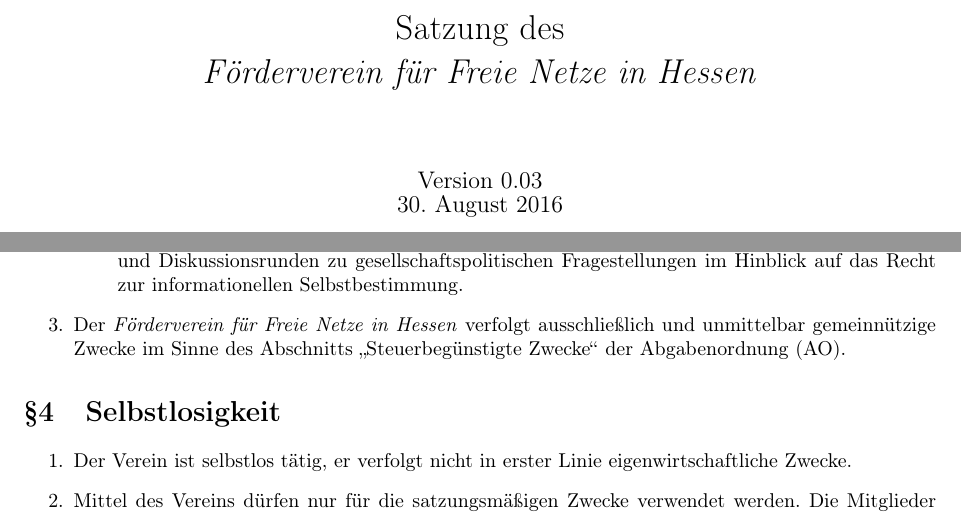
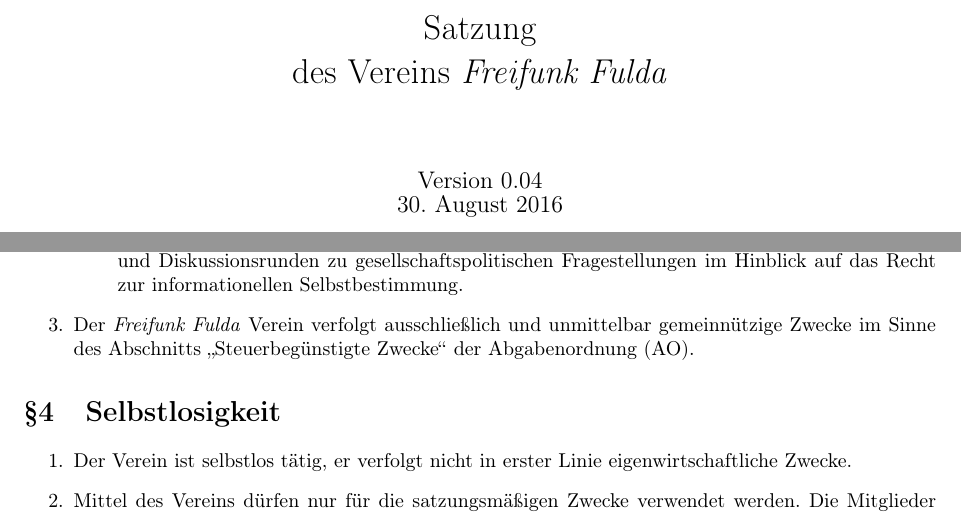
Before and after one commit to freifunk-fulda/satzung, a LaTeX document (satzung.tex): two parts of pages 1 and 2 of 6, joined at a grey line, cut so that both start at the same text. Compiled offline with pdfLaTeX.

Commit message:
changed name of club to Freifunk Fulda

```diff
--- a/satzung.tex
+++ b/satzung.tex
@@ -11,13 +11,13 @@
 
 \titleformat{\section}{\normalfont\Large\bfseries}{\S\thesection}{1em}{}
 
-\newcommand{\NameVerein}{Förderverein für Freie Netze in Hessen}
+\newcommand{\NameVerein}{Freifunk Fulda}
 
 
-\title{Satzung des\\
-\emph{\NameVerein}}
+\title{Satzung\\
+des Vereins \emph{\NameVerein}}
 
-\date{Version 0.03\\
+\date{Version 0.04\\
 \today}
 
 \begin{document}
@@ -53,7 +53,7 @@
     \item Errichtung, Betrieb und Ausbau freier Datennetze;
     \item Schaffung eines modernen Datenschutzbewusstseins, unter anderem durch öffentliche Vorträge und Diskussionsrunden zu gesellschaftspolitischen Fragestellungen im Hinblick auf das Recht zur informationellen Selbstbestimmung.
   \end{enumerate}
-  \item Der \emph{\NameVerein} verfolgt ausschließlich und unmittelbar gemeinnützige Zwecke im Sinne des Abschnitts "`Steuerbegünstigte Zwecke"' der Abgabenordnung (AO).
+  \item Der \emph{\NameVerein} Verein verfolgt ausschließlich und unmittelbar gemeinnützige Zwecke im Sinne des Abschnitts "`Steuerbegünstigte Zwecke"' der Abgabenordnung (AO).
 \end{enumerate}
 
 \section{Selbstlosigkeit}
```
Also changed, not shown: README.md, satzung.pdf.
